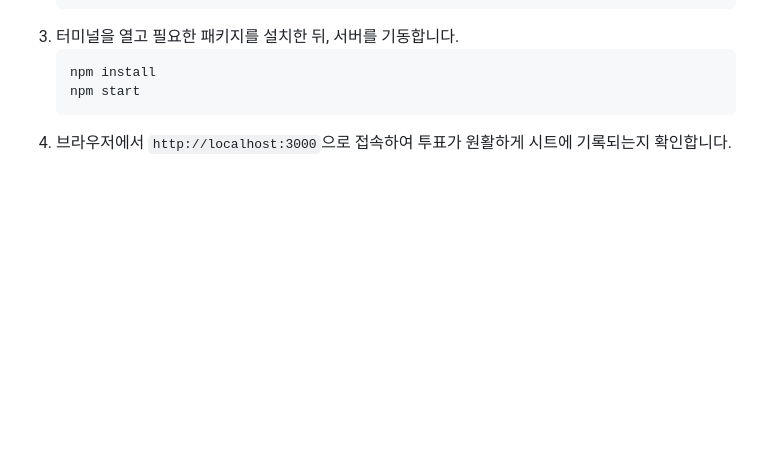
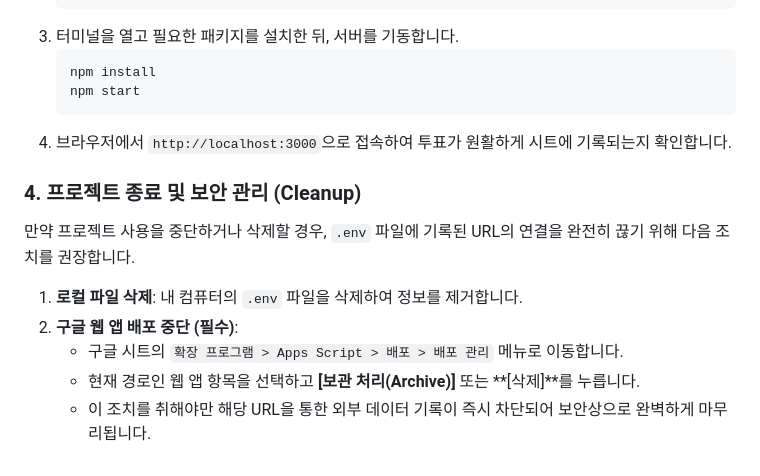
Before and after one commit to Joonmo-Ahn/Antigravity, a Markdown page: course_2/Google_API_Auth_process.md, the part around the change. Rendered like a GitHub page; blank space fills up the shorter version.

Commit message:
프로젝트 종료 및 보안 관리 가이드 추가

````diff
--- a/course_2/Google_API_Auth_process.md
+++ b/course_2/Google_API_Auth_process.md
@@ -95,3 +95,12 @@ sequenceDiagram
    npm start
    ```
 4. 브라우저에서 `http://localhost:3000`으로 접속하여 투표가 원활하게 시트에 기록되는지 확인합니다.
+
+### 4. 프로젝트 종료 및 보안 관리 (Cleanup)
+만약 프로젝트 사용을 중단하거나 삭제할 경우, `.env` 파일에 기록된 URL의 연결을 완전히 끊기 위해 다음 조치를 권장합니다.
+
+1.  **로컬 파일 삭제**: 내 컴퓨터의 `.env` 파일을 삭제하여 정보를 제거합니다.
+2.  **구글 웹 앱 배포 중단 (필수)**:
+    - 구글 시트의 `확장 프로그램 > Apps Script > 배포 > 배포 관리` 메뉴로 이동합니다.
+    - 현재 경로인 웹 앱 항목을 선택하고 **[보관 처리(Archive)]** 또는 **[삭제]**를 누릅니다.
+    - 이 조치를 취해야만 해당 URL을 통한 외부 데이터 기록이 즉시 차단되어 보안상으로 완벽하게 마무리됩니다.
````
